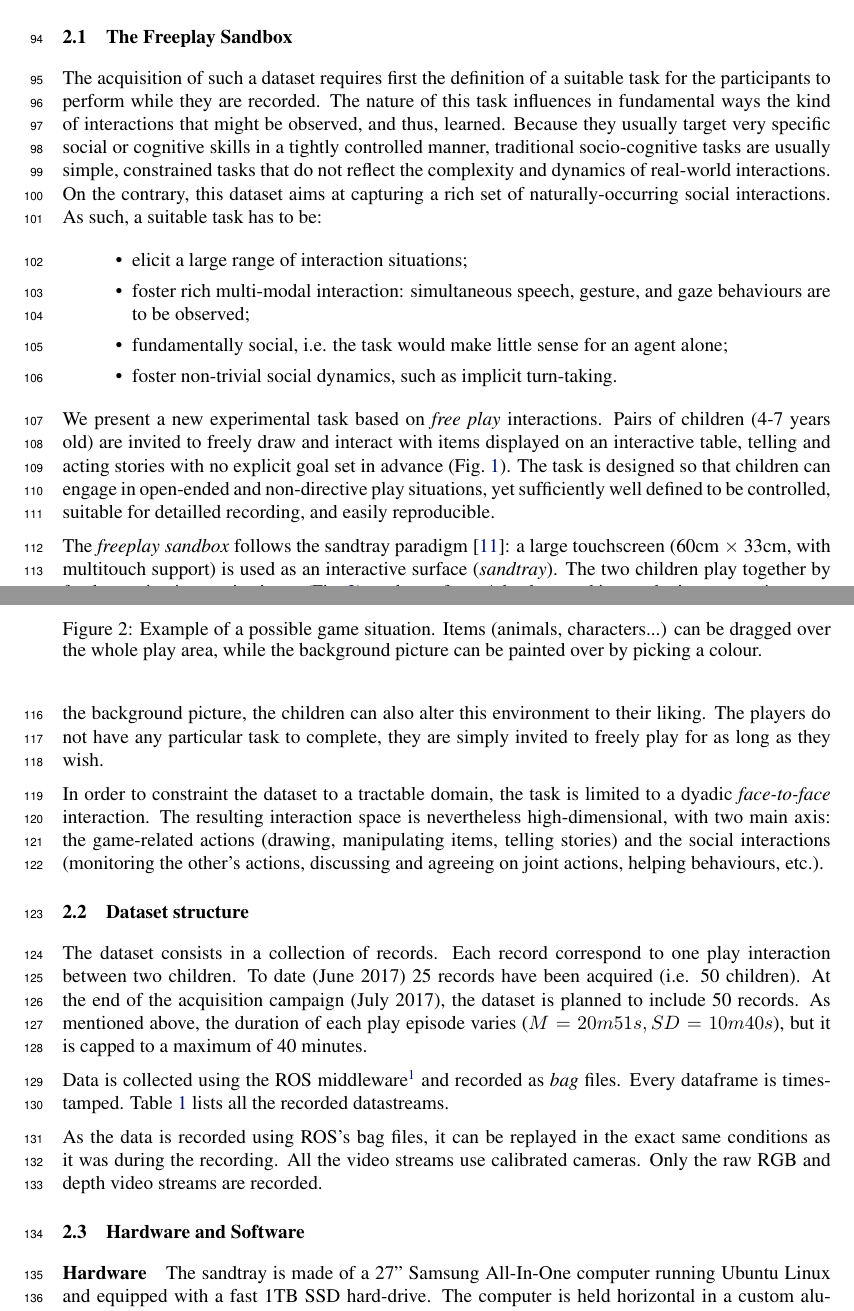
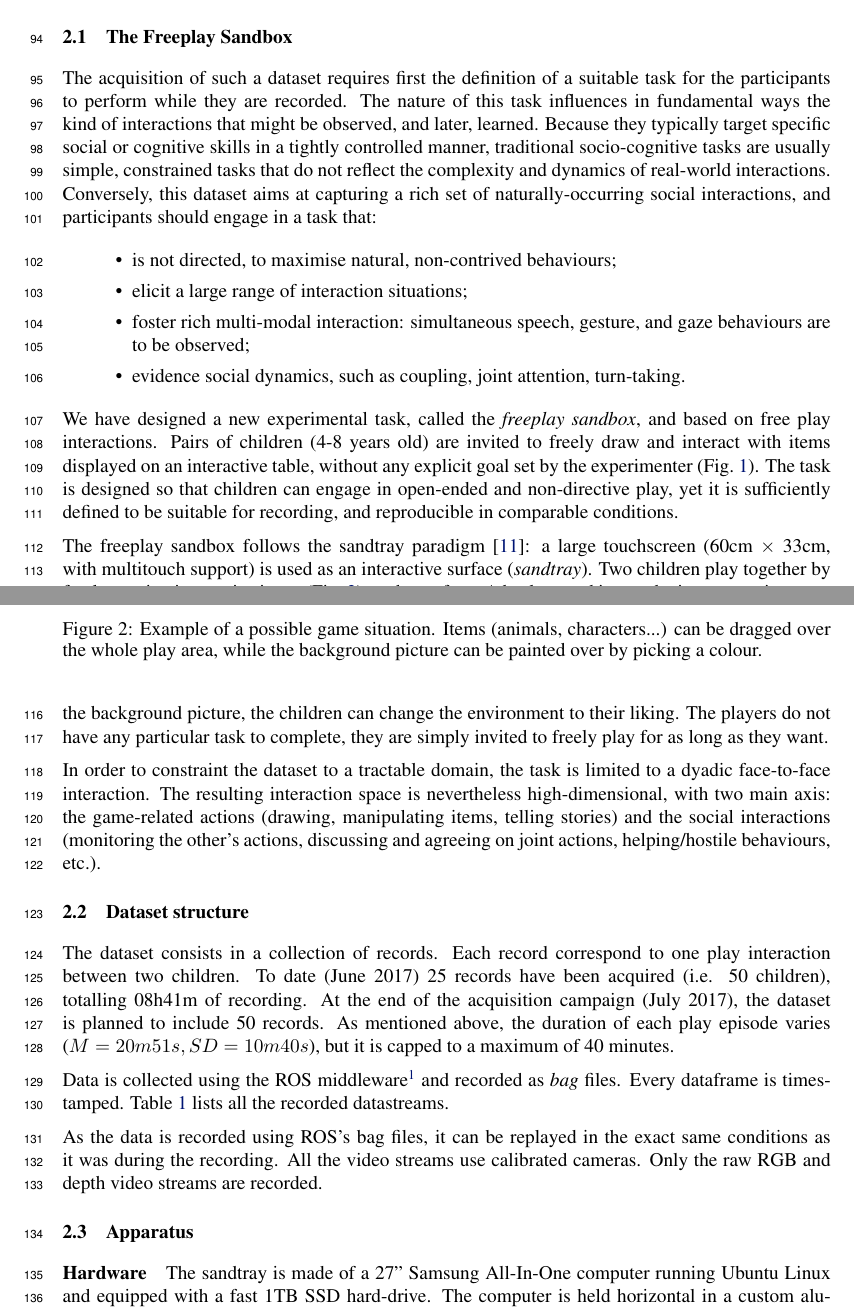
Before and after one commit to severin-lemaignan/corl2017-freeplay-sandbox-dataset, a LaTeX paper (paper.tex): two parts of pages 3 and 4 of 10, joined at a grey line, cut so that both start at the same text. Compiled offline with pdfLaTeX.

Commit message:
Update on Overleaf.

```diff
--- a/paper.tex
+++ b/paper.tex
@@ -203,28 +203,25 @@ wild during social interactions.
 The acquisition of such a dataset requires first the definition of a suitable
 task for the participants to perform while they are recorded. The nature of
 this task influences in fundamental ways the kind of interactions that might be
-observed, and thus, learned. Because they usually target very specific social
+observed, and later, learned. Because they typically target specific social
 or cognitive skills in a tightly controlled manner, traditional socio-cognitive tasks are
 usually simple, constrained tasks that do not reflect the complexity and dynamics of
-real-world interactions. On the contrary, this dataset aims at capturing a rich set
-of naturally-occurring social interactions. As such, a suitable task has to be:
+real-world interactions. Conversely, this dataset aims at capturing a rich set
+of naturally-occurring social interactions, and participants should engage in a task that:
 
 \begin{itemize}
+    \item is not directed, to maximise natural, non-contrived behaviours;
     \item elicit a large range of interaction situations;
     \item foster rich multi-modal interaction: simultaneous speech, gesture, and gaze
         behaviours are to be observed;
-    \item fundamentally social, \ie the task would make little sense for an
-        agent alone;
-    \item foster non-trivial social dynamics, such as implicit turn-taking.
+    \item evidence social dynamics, such as coupling, joint attention, turn-taking.
 \end{itemize}
 
-We present a new experimental task based on \emph{free play} interactions. Pairs
-of children (4-7 years old) are invited to freely draw and interact with items
-displayed on an interactive table, telling and acting stories with no explicit
-goal set in advance (Fig.~\ref{fig|freeplay}). The task is designed so that
-children can engage in open-ended and non-directive play situations, yet
-sufficiently well defined to be controlled, suitable for detailled recording,
-and easily reproducible.
+We have designed a new experimental task, called the \emph{freeplay sandbox}, and based on
+free play interactions. Pairs of children (4-8 years old) are invited to freely draw and interact with items
+displayed on an interactive table, without any explicit goal set by the experimenter (Fig.~\ref{fig|freeplay}).
+The task is designed so that children can engage in open-ended and non-directive play, yet it is
+sufficiently defined to be suitable for recording, and reproducible in comparable conditions.
 
 \begin{figure}[ht!]
     \centering
@@ -236,21 +233,21 @@ and easily reproducible.
     \label{fig|sandbox}
 \end{figure}
 
-The \emph{freeplay sandbox} follows the sandtray
+The freeplay sandbox follows the sandtray
 paradigm~\cite{baxter2012touchscreen}: a large touchscreen (60cm $\times$ 33cm,
-with multitouch support) is used as an interactive surface (\emph{sandtray}). The two children play together
+with multitouch support) is used as an interactive surface (\emph{sandtray}). Two children play together
 by freely moving interactive items (Fig.~\ref{fig|sandbox}) on the surface. A background image
 depicts a generic empty environment, with different symbolic colours (water,
 grass, beach, bushes...). By drawing on top of the background picture, the
-children can also alter this environment to their liking. The players do not have any particular task to
-complete, they are simply invited to freely play for as long as they wish.
+children can change the environment to their liking. The players do not have any particular task to
+complete, they are simply invited to freely play for as long as they want.
 
 In order to constraint the dataset to a tractable domain, the task is limited to
-a dyadic \emph{face-to-face} interaction.  The resulting interaction space is
+a dyadic face-to-face interaction.  The resulting interaction space is
 nevertheless high-dimensional, with two main axis: the game-related actions
 (drawing, manipulating items, telling stories) and the social interactions
 (monitoring the other's actions, discussing and agreeing on joint actions,
-helping behaviours, etc.).
+helping/hostile behaviours, etc.).
 
 %
 %\paragraph{Socio-cognitive framing of the task}
@@ -278,7 +275,8 @@ helping behaviours, etc.).
 \subsection{Dataset structure}
 
 The dataset consists in a collection of records. Each record correspond to one
-play interaction between two children. To date (June 2017) 25 records have been acquired (\ie 50 children). At the end of the acquisition campaign
+play interaction between two children. To date (June 2017) 25 records have been
+acquired (\ie 50 children), totalling 08h41m of recording. At the end of the acquisition campaign
 (July 2017), the dataset is planned to include 50 records. As
 mentioned above, the duration of each play episode varies ($M=20m51s,
 SD=10m40s$), but it is capped to a maximum of 40 minutes.
@@ -316,7 +314,7 @@ As the data is recorded using ROS's bag files, it can be replayed in the exact
 same conditions as it was during the recording. All the video streams use
 calibrated cameras. Only the raw RGB and depth video streams are recorded.
 
-\subsection{Hardware and Software}
+\subsection{Apparatus}
 
 \paragraph{Hardware}
 The sandtray is made of a 27" Samsung All-In-One computer running Ubuntu Linux
```
Also changed, not shown: paper.tex (17 more changed lines).
